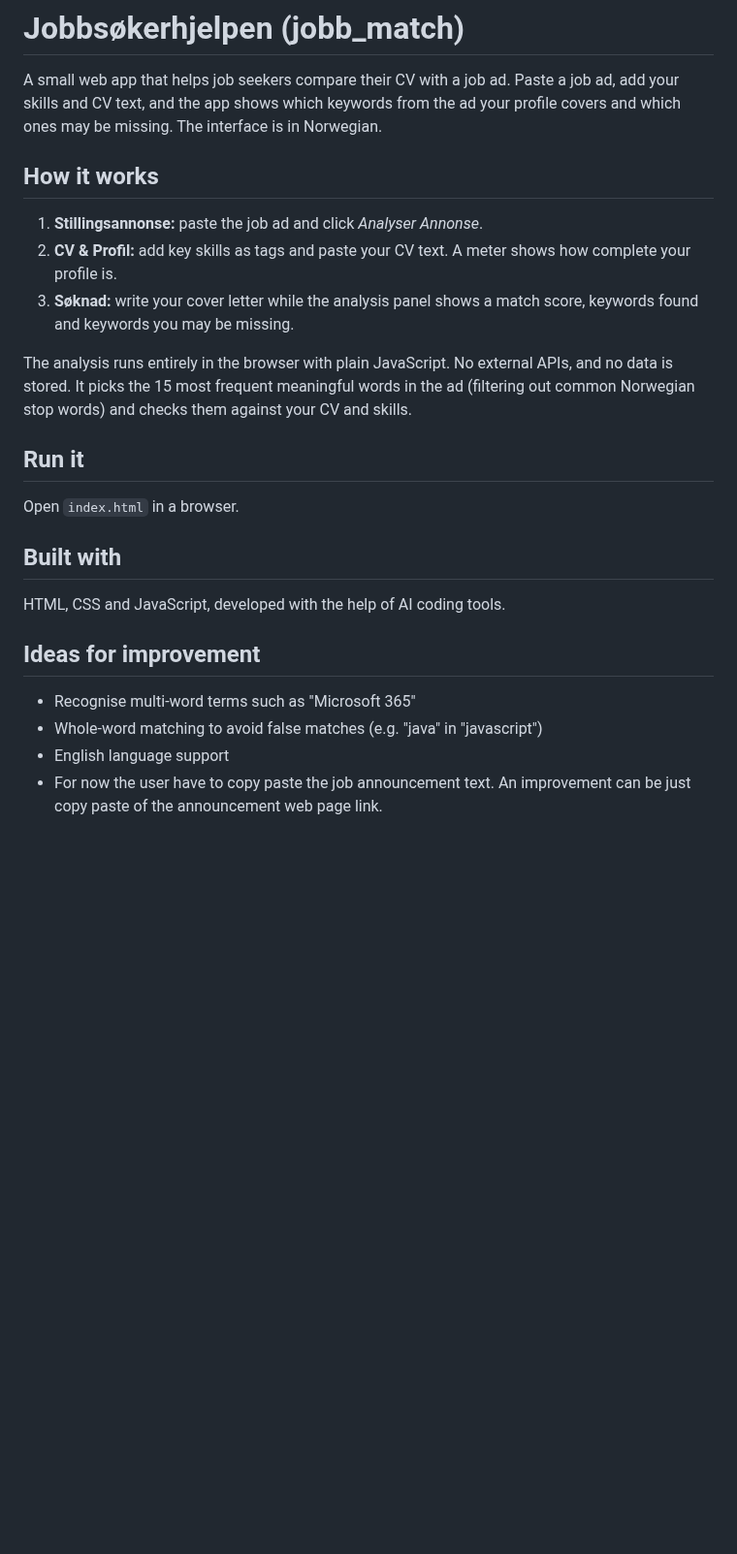
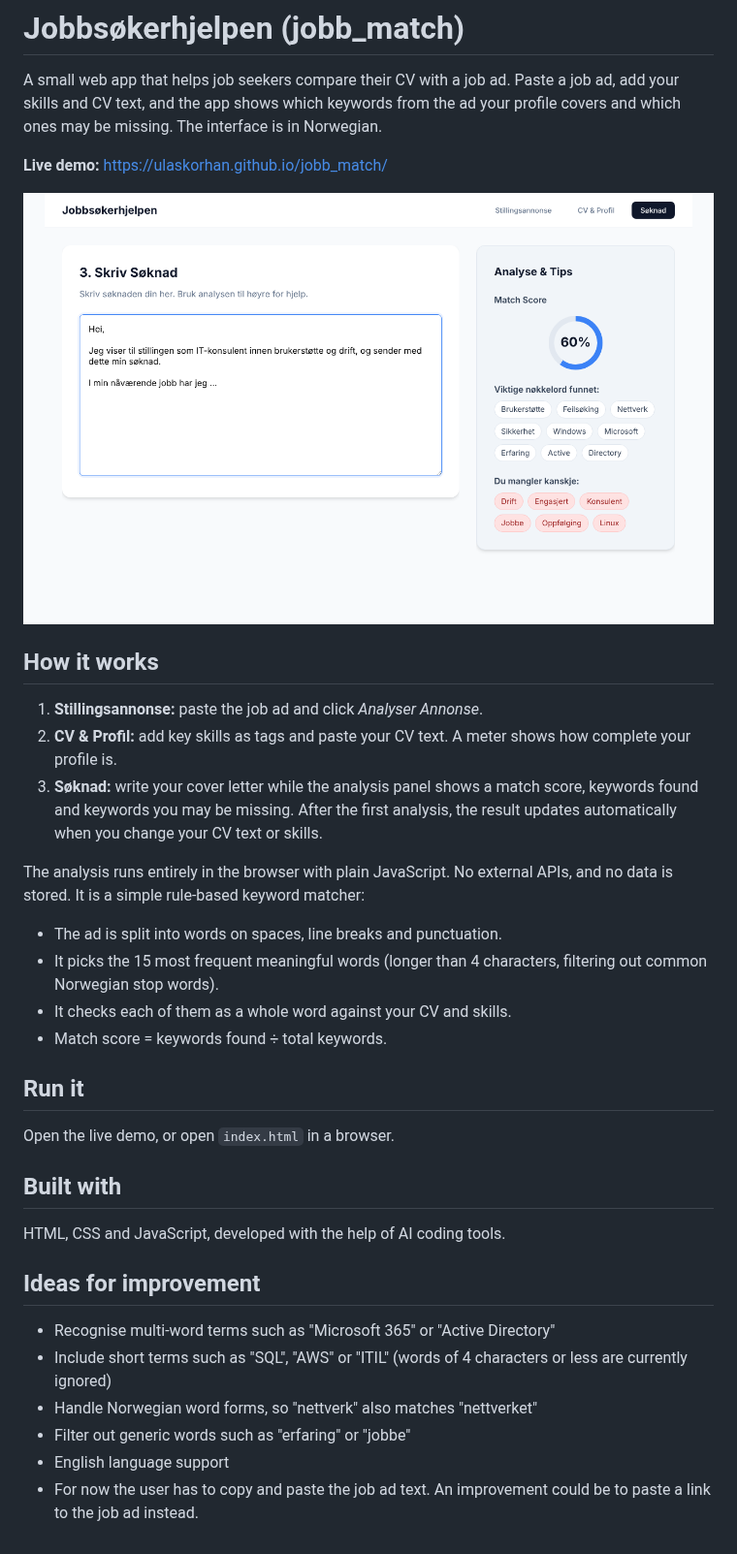
Before and after one commit to ulaskorhan/jobb_match, a Markdown page: README.md, the part around the change. Shown at 97% size. Rendered like a GitHub page; pictures changed too: screenshot.png (added); blank space fills up the shorter version.

Commit message:
Add screenshot and update README for the new matching
Co-Authored-By: Claude Opus 5.5 <noreply@anthropic.com>
Claude-Session: https://claude.ai/code/session_01HRph6DiNevFKddzJP8HKvp

```diff
--- a/README.md
+++ b/README.md
@@ -2,21 +2,31 @@
 
 A small web app that helps job seekers compare their CV with a job ad. Paste a job ad, add your skills and CV text, and the app shows which keywords from the ad your profile covers and which ones may be missing. The interface is in Norwegian.
 
+**Live demo:** https://ulaskorhan.github.io/jobb_match/
+
+![Screenshot of Jobbsøkerhjelpen](screenshot.png)
+
 ## How it works
 1. **Stillingsannonse:** paste the job ad and click *Analyser Annonse*.
 2. **CV & Profil:** add key skills as tags and paste your CV text. A meter shows how complete your profile is.
-3. **Søknad:** write your cover letter while the analysis panel shows a match score, keywords found and keywords you may be missing.
+3. **Søknad:** write your cover letter while the analysis panel shows a match score, keywords found and keywords you may be missing. After the first analysis, the result updates automatically when you change your CV text or skills.
 
-The analysis runs entirely in the browser with plain JavaScript. No external APIs, and no data is stored. It picks the 15 most frequent meaningful words in the ad (filtering out common Norwegian stop words) and checks them against your CV and skills.
+The analysis runs entirely in the browser with plain JavaScript. No external APIs, and no data is stored. It is a simple rule-based keyword matcher:
+- The ad is split into words on spaces, line breaks and punctuation.
+- It picks the 15 most frequent meaningful words (longer than 4 characters, filtering out common Norwegian stop words).
+- It checks each of them as a whole word against your CV and skills.
+- Match score = keywords found ÷ total keywords.
 
 ## Run it
-Open `index.html` in a browser.
+Open the live demo, or open `index.html` in a browser.
 
 ## Built with
 HTML, CSS and JavaScript, developed with the help of AI coding tools.
 
 ## Ideas for improvement
-- Recognise multi-word terms such as "Microsoft 365"
-- Whole-word matching to avoid false matches (e.g. "java" in "javascript")
+- Recognise multi-word terms such as "Microsoft 365" or "Active Directory"
+- Include short terms such as "SQL", "AWS" or "ITIL" (words of 4 characters or less are currently ignored)
+- Handle Norwegian word forms, so "nettverk" also matches "nettverket"
+- Filter out generic words such as "erfaring" or "jobbe"
 - English language support
-- For now the user have to copy paste the job announcement text. An improvement can be just copy paste of the announcement web page link.
+- For now the user has to copy and paste the job ad text. An improvement could be to paste a link to the job ad instead.
```
